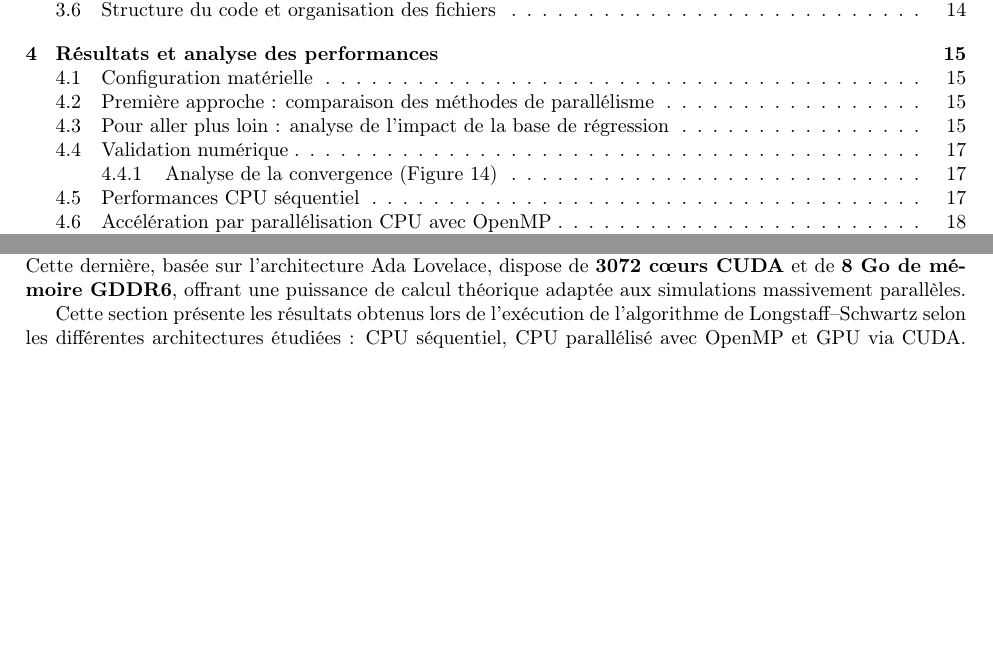
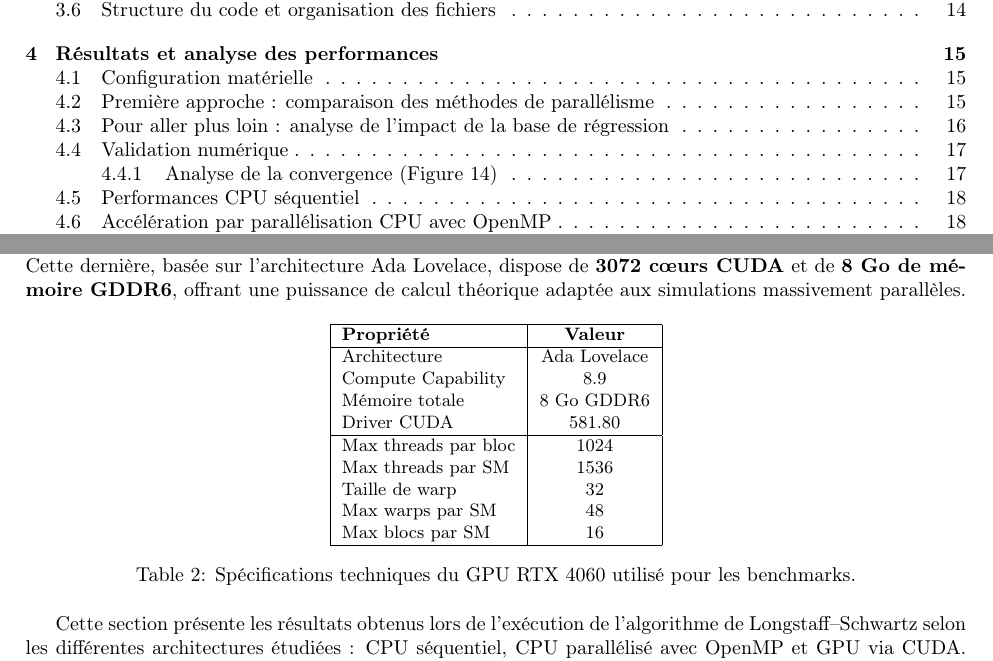
Before and after one commit to FlorianBarbe/CUDA-Implementation-of-the-Longstaff-Schwartz-Method-for-American-Option-Pricing, a LaTeX document (Rapport/Rapport.tex): two parts of pages 2 and 16 of 39, joined at a grey line, cut so that both start at the same text, the shorter picture padded with empty space. Compiled offline with pdfLaTeX.

Commit message:
Add GPU specs table to hardware configuration section

```diff
--- a/Rapport/Rapport.tex
+++ b/Rapport/Rapport.tex
@@ -420,6 +420,29 @@ Le projet est organisé de manière modulaire pour séparer les responsabilités
 \subsection{Configuration matérielle}
 
 Tous les benchmarks présentés dans cette section ont été réalisés sur une machine équipée d'un processeur \textbf{Intel® Core™ i7-13620H} (13ème génération) et d'une carte graphique \textbf{NVIDIA GeForce RTX 4060}. Cette dernière, basée sur l'architecture Ada Lovelace, dispose de \textbf{3072 cœurs CUDA} et de \textbf{8 Go de mémoire GDDR6}, offrant une puissance de calcul théorique adaptée aux simulations massivement parallèles.
+
+\begin{table}[H]
+\centering
+\small
+\begin{tabular}{|l|c|}
+\hline
+\textbf{Propriété} & \textbf{Valeur} \\
+\hline
+Architecture & Ada Lovelace \\
+Compute Capability & 8.9 \\
+Mémoire totale & 8 Go GDDR6 \\
+Driver CUDA & 581.80 \\
+\hline
+Max threads par bloc & 1024 \\
+Max threads par SM & 1536 \\
+Taille de warp & 32 \\
+Max warps par SM & 48 \\
+Max blocs par SM & 16 \\
+\hline
+\end{tabular}
+\caption{Spécifications techniques du GPU RTX 4060 utilisé pour les benchmarks.}
+\label{tab:gpu_specs}
+\end{table}
 
 Cette section présente les résultats obtenus lors de l’exécution de l’algorithme
 de Longstaff--Schwartz selon les différentes architectures étudiées : CPU
```
